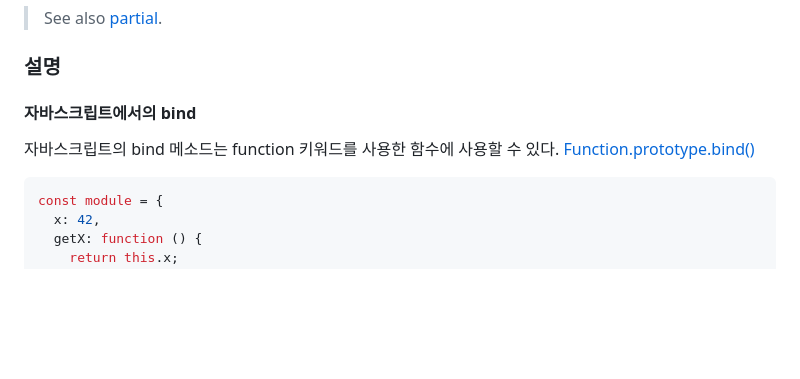
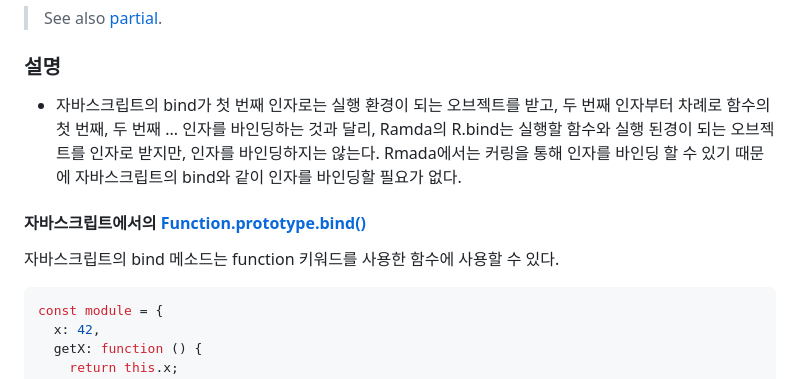
Before and after one commit to N0FreeLunch/Javascript-Development-Note, a Markdown page: FuntionalProgramming/RamdaJS/bind.md, the part around one of its changes. Drawn GitHub-style; blank space fills up the shorter version.

````diff
--- a/FuntionalProgramming/RamdaJS/bind.md
+++ b/FuntionalProgramming/RamdaJS/bind.md
@@ -10,10 +10,11 @@
 
 ### 설명
 
-#### 자바스크립트에서의 bind
+- 자바스크립트의 bind가 첫 번째 인자로는 실행 환경이 되는 오브젝트를 받고, 두 번째 인자부터 차례로 함수의 첫 번째, 두 번째 ... 인자를 바인딩하는 것과 달리, Ramda의 R.bind는 실행할 함수와 실행 된경이 되는 오브젝트를 인자로 받지만, 인자를 바인딩하지는 않는다. Rmada에서는 커링을 통해 인자를 바인딩 할 수 있기 때문에 자바스크립트의 bind와 같이 인자를 바인딩할 필요가 없다.
 
-자바스크립트의 bind 메소드는 function 키워드를 사용한 함수에 사용할 수 있다. [Function.prototype.bind()
-](https://developer.mozilla.org/ko/docs/Web/JavaScript/Reference/Global_Objects/Function/bind)
+#### 자바스크립트에서의 [Function.prototype.bind()](https://developer.mozilla.org/ko/docs/Web/JavaScript/Reference/Global_Objects/Function/bind)
+
+자바스크립트의 bind 메소드는 function 키워드를 사용한 함수에 사용할 수 있다.
 
 ```js
 const module = {
````
Also changed, not shown: other parts of FuntionalProgramming/RamdaJS/bind.md (+24 -9 lines).
